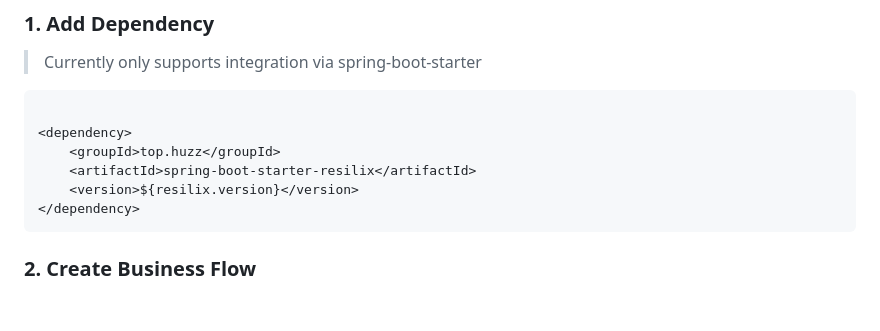
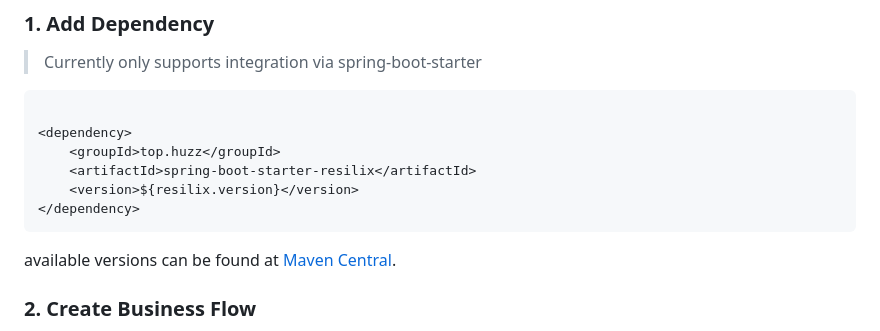
Before and after one commit to huzz-open/resilix, a Markdown page: README.md, the part around the change. Drawn GitHub-style; blank space fills up the shorter version.

Commit message:
docs: add Maven Central link to README files

````diff
--- a/README.md
+++ b/README.md
@@ -19,6 +19,8 @@ executable phases, you can use this framework to assemble them into a complete b
     <version>${resilix.version}</version>
 </dependency>
 ```
+
+available versions can be found at [Maven Central](https://search.maven.org/artifact/top.huzz/spring-boot-starter-resilix).
 
 ### 2. Create Business Flow
 
````
Also changed, not shown: README-Zh_CN.md (+2 -0 lines).
